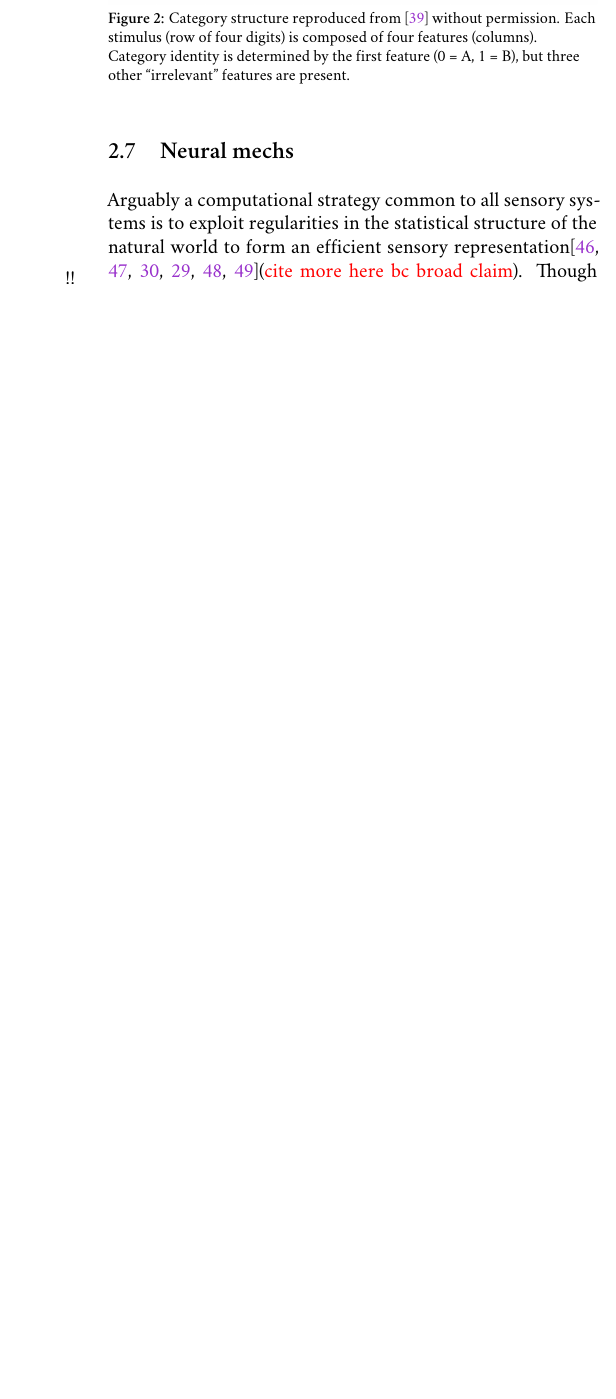
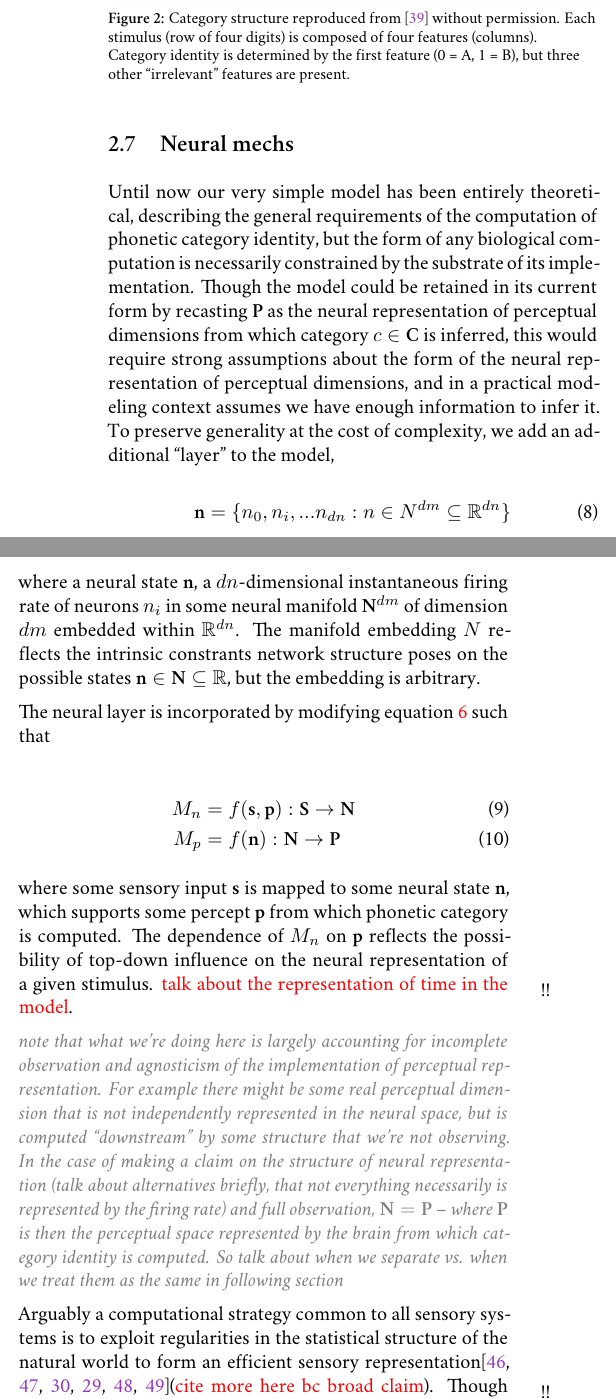
Before and after one commit to sneakers-the-rat/prelims, a LaTeX document (tex/prelims_main.tex, which reads tex/jls_base.sty, tex/sections/1-1_introduction-neuro.tex): part of one column of page 8 of 22 before the commit and two parts of the columns of page 8 of 22 after it, the two joined at a grey line, cut so that both start at the same text, the shorter picture padded with empty space. Compiled offline with XeLaTeX; a missing font is replaced by an installed copy or a similar font.

Commit message:
neural model extension

```diff
--- a/tex/jls_base.sty
+++ b/tex/jls_base.sty
@@ -10,6 +10,7 @@
 \usepackage{titlesec}
 \usepackage{titling}
 \usepackage{amsmath}
+\usepackage{amsfonts}
 \usepackage[usenames, svgnames]{xcolor}
 \usepackage{geometry}
 \usepackage{framed}
--- a/tex/sections/1-1_introduction-neuro.tex
+++ b/tex/sections/1-1_introduction-neuro.tex
@@ -1,6 +1,26 @@
 %!TEX root = ../prelims_main.tex
 
 \subsection{Neural mechs}
+
+Until now our very simple model has been entirely theoretical, describing the general requirements of the computation of phonetic category identity, but the form of any biological computation is necessarily constrained by the substrate of its implementation. Though the model could be retained in its current form by recasting $\mathbf{P}$ as the neural representation of perceptual dimensions from which category $c \in \mathbf{C}$ is inferred, this would require strong assumptions about the form of the neural representation of perceptual dimensions, and in a practical modeling context assumes we have enough information to infer it. To preserve generality at the cost of complexity, we add an additional "layer" to the model,
+
+\begin{equation}
+\mathbf{n} = \{n_0, n_i, ... n_{dn} : n \in \mathbf \mathbf{N}^{dm} \subseteq \mathbb{R}^{dn}\}
+\end{equation}
+
+where a neural state $\mathbf{n}$, a $dn$-dimensional instantaneous firing rate of neurons $n_i$ in some neural manifold $\mathbf{N}^{dm}$ of dimension $dm$ embedded within $\mathbb{R}^{dn}$. The manifold embedding $N$ reflects the intrinsic constrants network structure poses on the possible states $\mathbf{n} \in \mathbf{N} \subseteq \mathbb{R}$, but the embedding is arbitrary.
+
+The neural layer is incorporated by modifying equation \ref{eqn:w} such that
+
+\begin{align}
+M_n &= f(\mathbf{s}, \mathbf{p}) : \mathbf{S} \rightarrow \mathbf{N}\\
+M_p &= f(\mathbf{n}) : \mathbf{N} \rightarrow \mathbf{P}
+\end{align}
+
+where some sensory input $\mathbf{s}$ is mapped to some neural state $\mathbf{n}$, which supports some percept $\mathbf{p}$ from which phonetic category is computed. The dependence of $M_n$ on $\mathbf{p}$ reflects the possibility of top-down influence on the neural representation of a given stimulus. \todo{talk about the representation of time in the model}.
+
+\draft{note that what we're doing here is largely accounting for incomplete observation and agnosticism of the implementation of perceptual representation. For example there might be some real perceptual dimension that is not independently represented in the neural space, but is computed "downstream" by some structure that we're not observing. In the case of making a claim on the structure of neural representation (talk about alternatives briefly, that not everything necessarily is represented by the firing rate) and full observation, $\mathbf{N} = \mathbf{P}$ -- where $\mathbf{P}$ is then the perceptual space represented by the brain from which category identity is computed. So talk about when we separate vs. when we treat them as the same in following section}
+
 
 Arguably a computational strategy common to all sensory systems is to exploit regularities in the statistical structure of the natural world to form an efficient sensory representation\cite{kuhlBrainMechanismsEarly2010,kingRecentAdvancesUnderstanding2018a,smithEfficientAuditoryCoding2006a,stilpRapidEfficientCoding2010,schiavoCapacitiesNeuralMechanisms2019,barlowSingleUnitsSensation1972}(\todo{cite more here bc broad claim}). Though the task of phonetic perception is a truly monstrous one (\draft{expand more here?}), work since the heyday of motor theories has demonstrated the remarkable ability of the auditory system to perform the fundamental computations of phonetic categorization has given the problem an air of tractability. And though we still are methodologically limited in our ability to study spech perception in humans at the spatiotemporal scales of its computation, work in animal models as well as recent advances in human brain electrophysiology have given some of the first glimpses.
 
```
Also changed, not shown: tex/prelims_main.pdf.
